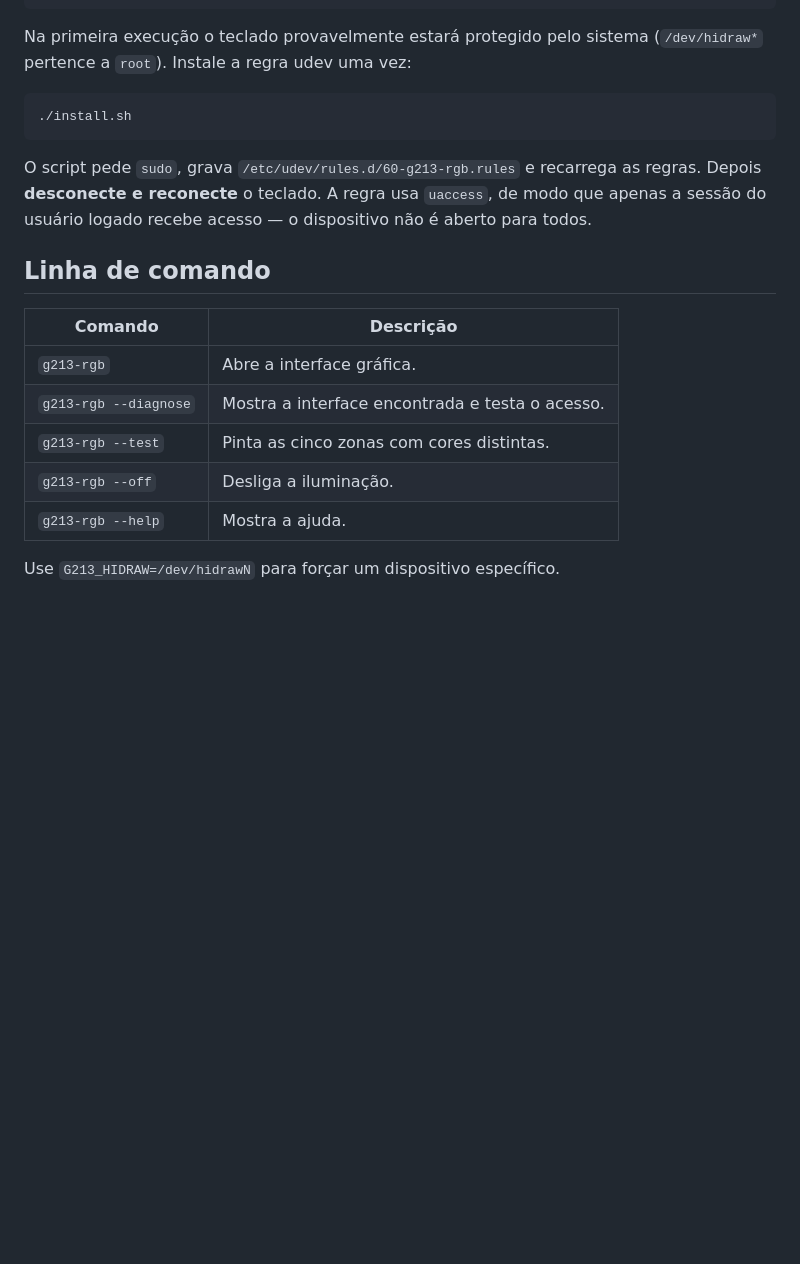
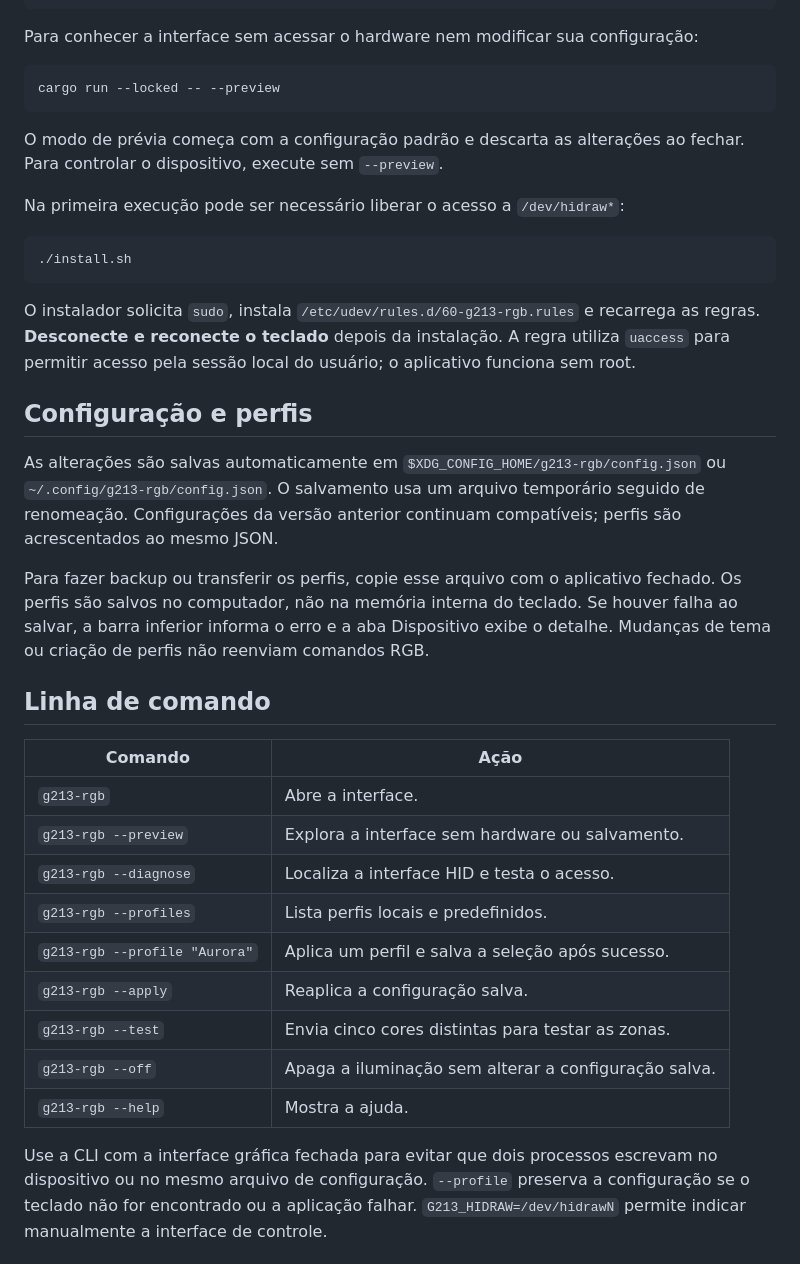
Before and after one commit to alvaroflp/G213-RGB, a Markdown page: README.md, the part around one of its changes. Rendered like a GitHub page; blank space fills up the shorter version.

````diff
--- a/README.md
+++ b/README.md
@@ -31,27 +56,54 @@ cargo build --release
 ./target/release/g213-rgb
 ```
 
-Na primeira execução o teclado provavelmente estará protegido pelo sistema
-(`/dev/hidraw*` pertence a `root`). Instale a regra udev uma vez:
+Para conhecer a interface sem acessar o hardware nem modificar sua configuração:
+
+```sh
+cargo run --locked -- --preview
+```
+
+O modo de prévia começa com a configuração padrão e descarta as alterações ao
+fechar. Para controlar o dispositivo, execute sem `--preview`.
+
+Na primeira execução pode ser necessário liberar o acesso a `/dev/hidraw*`:
 
 ```sh
 ./install.sh
 ```
 
-O script pede `sudo`, grava `/etc/udev/rules.d/60-g213-rgb.rules` e recarrega as
-regras. Depois **desconecte e reconecte** o teclado. A regra usa `uaccess`, de
-modo que apenas a sessão do usuário logado recebe acesso — o dispositivo não é
-aberto para todos.
+O instalador solicita `sudo`, instala `/etc/udev/rules.d/60-g213-rgb.rules` e
+recarrega as regras. **Desconecte e reconecte o teclado** depois da instalação.
+A regra utiliza `uaccess` para permitir acesso pela sessão local do usuário;
+o aplicativo funciona sem root.
+
+## Configuração e perfis
+
+As alterações são salvas automaticamente em
+`$XDG_CONFIG_HOME/g213-rgb/config.json` ou `~/.config/g213-rgb/config.json`.
+O salvamento usa um arquivo temporário seguido de renomeação. Configurações da
+versão anterior continuam compatíveis; perfis são acrescentados ao mesmo JSON.
+
+Para fazer backup ou transferir os perfis, copie esse arquivo com o aplicativo
+fechado. Os perfis são salvos no computador, não na memória interna do teclado.
+Se houver falha ao salvar, a barra inferior informa o erro e a aba Dispositivo
+exibe o detalhe. Mudanças de tema ou criação de perfis não reenviam comandos RGB.
 
 ## Linha de comando
 
-| Comando | Descrição |
+| Comando | Ação |
 | --- | --- |
-| `g213-rgb` | Abre a interface gráfica. |
-| `g213-rgb --diagnose` | Mostra a interface encontrada e testa o acesso. |
-| `g213-rgb --test` | Pinta as cinco zonas com cores distintas. |
-| `g213-rgb --off` | Desliga a iluminação. |
+| `g213-rgb` | Abre a interface. |
+| `g213-rgb --preview` | Explora a interface sem hardware ou salvamento. |
+| `g213-rgb --diagnose` | Localiza a interface HID e testa o acesso. |
+| `g213-rgb --profiles` | Lista perfis locais e predefinidos. |
+| `g213-rgb --profile "Aurora"` | Aplica um perfil e salva a seleção após sucesso. |
+| `g213-rgb --apply` | Reaplica a configuração salva. |
+| `g213-rgb --test` | Envia cinco cores distintas para testar as zonas. |
+| `g213-rgb --off` | Apaga a iluminação sem alterar a configuração salva. |
 | `g213-rgb --help` | Mostra a ajuda. |
 
-Use `G213_HIDRAW=/dev/hidrawN` para forçar um dispositivo específico.
+Use a CLI com a interface gráfica fechada para evitar que dois processos
+escrevam no dispositivo ou no mesmo arquivo de configuração. `--profile`
+preserva a configuração se o teclado não for encontrado ou a aplicação falhar.
+`G213_HIDRAW=/dev/hidrawN` permite indicar manualmente a interface de controle.
 
````
Also changed, not shown: other parts of README.md (+81 -47 lines), assets/devices/README.md (added, +13 -0 lines), assets/devices/g213.png (added), 11 other files.
